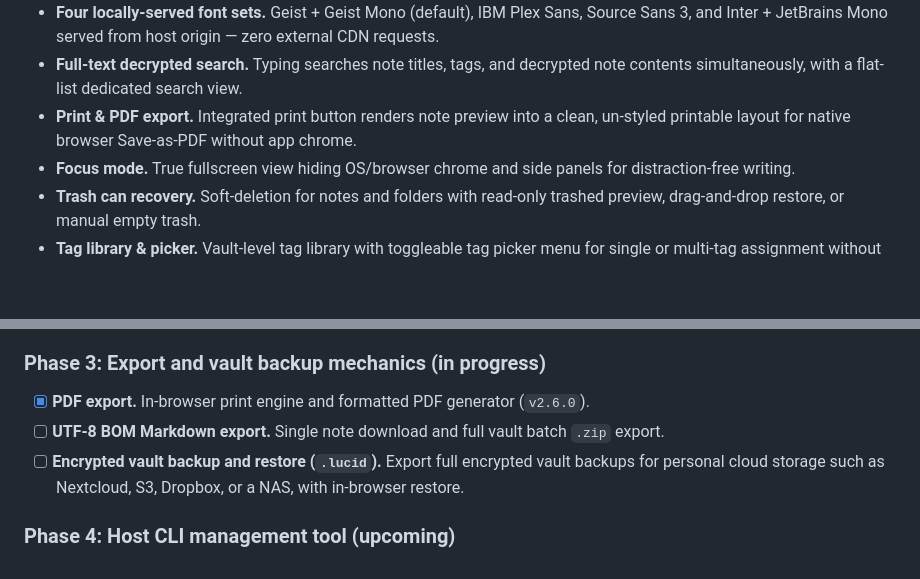
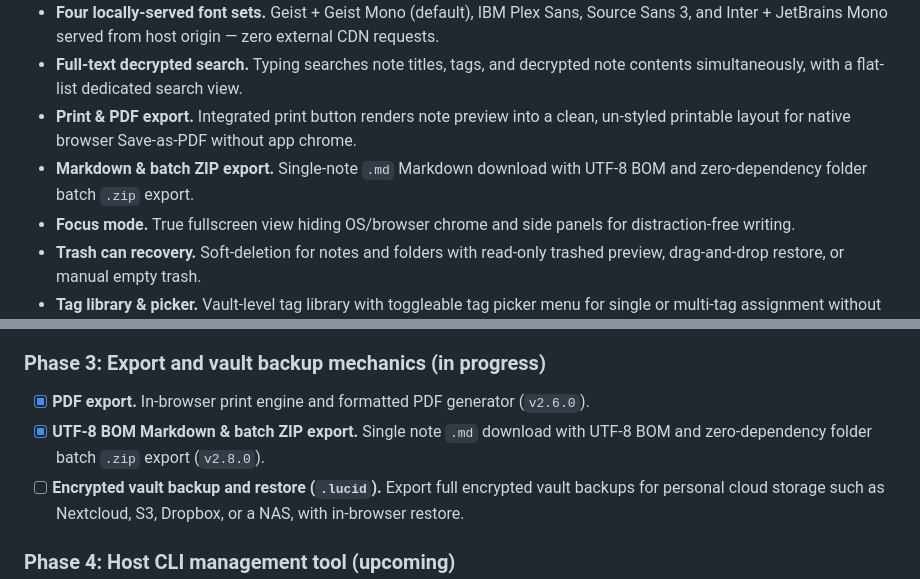
Before and after one commit to Arelius-D/LucID, a Markdown page: README.md, 2 parts joined by grey strips. Rendered like a GitHub page; blank space fills up the shorter version.

Commit message:
docs(readme): preserve Print & PDF feature entry and complete Phase 3 UTF-8 BOM / batch ZIP export milestone for v2.8.0

```diff
--- a/README.md
+++ b/README.md
@@ -121,6 +121,7 @@ LucID combines zero-trust client cryptography with transport-layer security:
 - **Four locally-served font sets.** Geist + Geist Mono (default), IBM Plex Sans, Source Sans 3, and Inter + JetBrains Mono served from host origin — zero external CDN requests.
 - **Full-text decrypted search.** Typing searches note titles, tags, and decrypted note contents simultaneously, with a flat-list dedicated search view.
 - **Print & PDF export.** Integrated print button renders note preview into a clean, un-styled printable layout for native browser Save-as-PDF without app chrome.
+- **Markdown & batch ZIP export.** Single-note `.md` Markdown download with UTF-8 BOM and zero-dependency folder batch `.zip` export.
 - **Focus mode.** True fullscreen view hiding OS/browser chrome and side panels for distraction-free writing.
 - **Trash can recovery.** Soft-deletion for notes and folders with read-only trashed preview, drag-and-drop restore, or manual empty trash.
 - **Tag library & picker.** Vault-level tag library with toggleable tag picker menu for single or multi-tag assignment without typos.
@@ -425,7 +426,7 @@ Set `DATA_DIR` to keep the vault outside the repository, for example `DATA_DIR=/
 ### Phase 3: Export and vault backup mechanics (in progress)
 
 - [x] **PDF export.** In-browser print engine and formatted PDF generator (`v2.6.0`).
-- [ ] **UTF-8 BOM Markdown export.** Single note download and full vault batch `.zip` export.
+- [x] **UTF-8 BOM Markdown & batch ZIP export.** Single note `.md` download with UTF-8 BOM and zero-dependency folder batch `.zip` export (`v2.8.0`).
 - [ ] **Encrypted vault backup and restore (`.lucid`).** Export full encrypted vault backups for personal cloud storage such as Nextcloud, S3, Dropbox, or a NAS, with in-browser restore.
 
 ### Phase 4: Host CLI management tool (upcoming)
```
